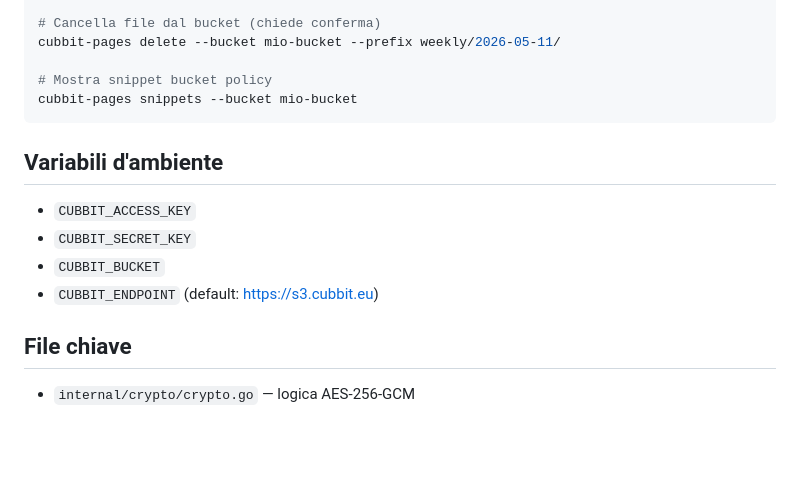
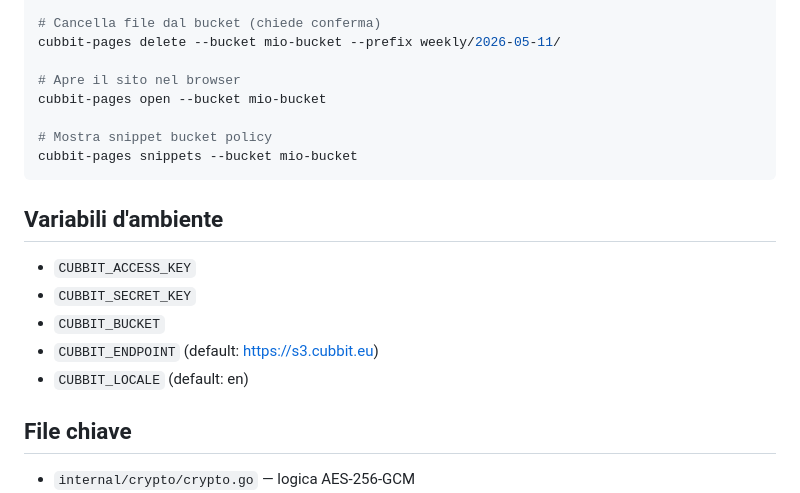
Before and after one commit to marcodellemarche/cubbit-pages, a Markdown page: CLAUDE.md, the part around the change. GitHub-like rendering; blank space fills up the shorter version.

Commit message:
docs: add open command and CUBBIT_LOCALE to CLAUDE.md
Co-Authored-By: Claude Sonnet 4.6 <noreply@anthropic.com>

````diff
--- a/CLAUDE.md
+++ b/CLAUDE.md
@@ -40,6 +40,9 @@ cubbit-pages list --bucket mio-bucket --prefix weekly/2026-05-11/
 # Cancella file dal bucket (chiede conferma)
 cubbit-pages delete --bucket mio-bucket --prefix weekly/2026-05-11/
 
+# Apre il sito nel browser
+cubbit-pages open --bucket mio-bucket
+
 # Mostra snippet bucket policy
 cubbit-pages snippets --bucket mio-bucket
 ```
@@ -49,6 +52,7 @@ cubbit-pages snippets --bucket mio-bucket
 - `CUBBIT_SECRET_KEY`
 - `CUBBIT_BUCKET`
 - `CUBBIT_ENDPOINT` (default: https://s3.cubbit.eu)
+- `CUBBIT_LOCALE` (default: en)
 
 ## File chiave
 - `internal/crypto/crypto.go` — logica AES-256-GCM
````
